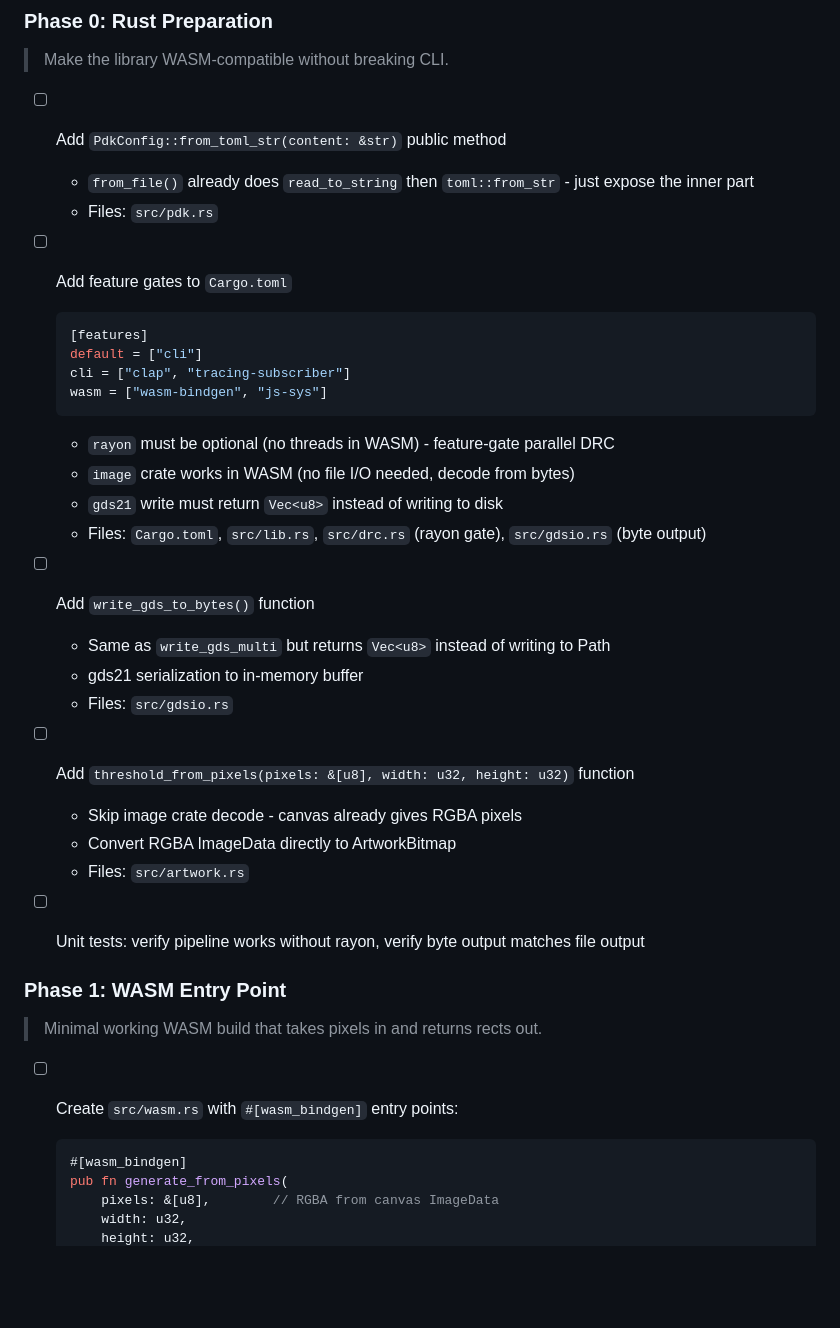
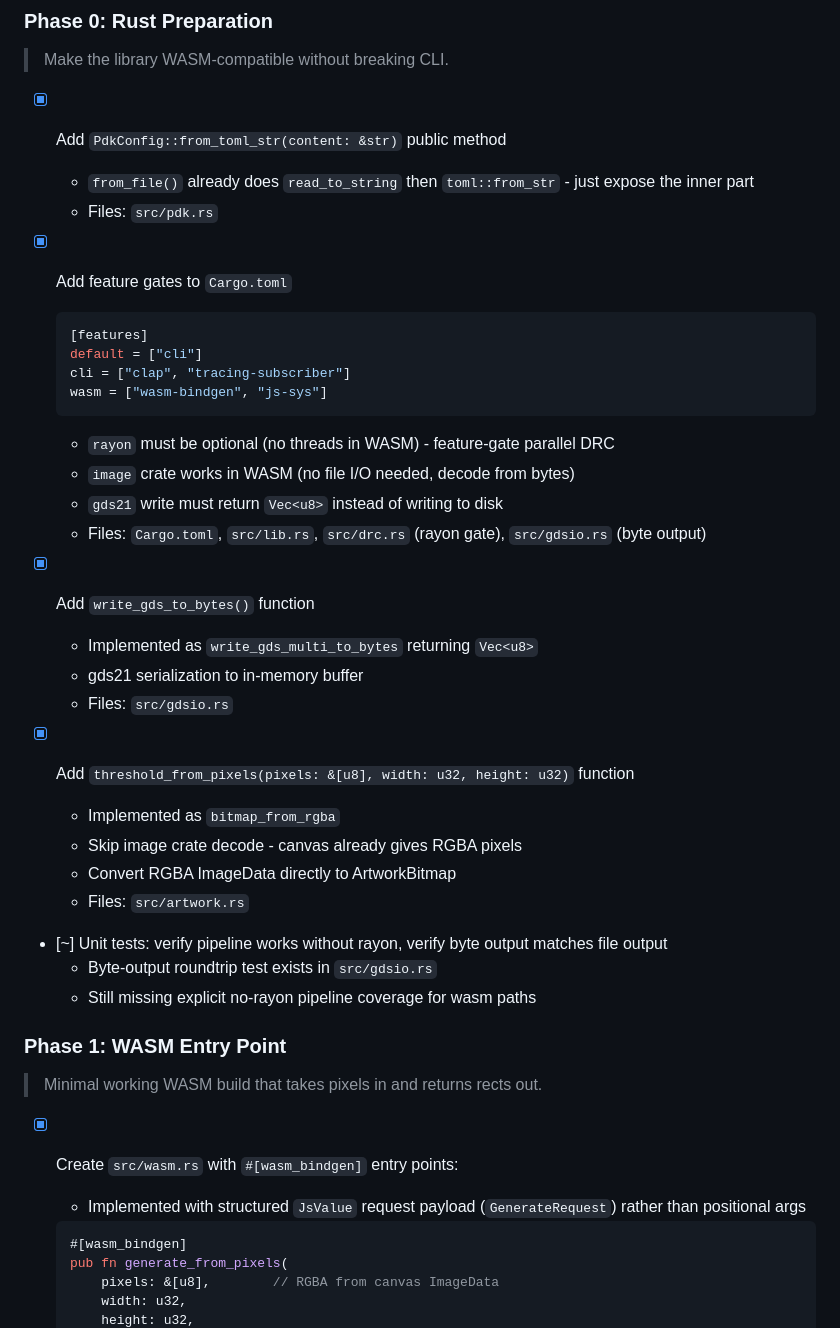
Before and after one commit to DanielKellerM/fabbula, a Markdown page: todo/wasm_todo.md, the part around one of its changes. Rendered like a GitHub page; blank space fills up the shorter version.

````diff
--- a/todo/wasm_todo.md
+++ b/todo/wasm_todo.md
@@ -77,11 +80,11 @@ Strategy: preview at 256-512px during interaction (instant), full resolution on
 
 > Make the library WASM-compatible without breaking CLI.
 
-- [ ] Add `PdkConfig::from_toml_str(content: &str)` public method
+- [x] Add `PdkConfig::from_toml_str(content: &str)` public method
   - `from_file()` already does `read_to_string` then `toml::from_str` - just expose the inner part
   - Files: `src/pdk.rs`
 
-- [ ] Add feature gates to `Cargo.toml`
+- [x] Add feature gates to `Cargo.toml`
   ```toml
   [features]
   default = ["cli"]
@@ -93,23 +96,27 @@ Strategy: preview at 256-512px during interaction (instant), full resolution on
   - `gds21` write must return `Vec<u8>` instead of writing to disk
   - Files: `Cargo.toml`, `src/lib.rs`, `src/drc.rs` (rayon gate), `src/gdsio.rs` (byte output)
 
-- [ ] Add `write_gds_to_bytes()` function
-  - Same as `write_gds_multi` but returns `Vec<u8>` instead of writing to Path
+- [x] Add `write_gds_to_bytes()` function
+  - Implemented as `write_gds_multi_to_bytes` returning `Vec<u8>`
   - gds21 serialization to in-memory buffer
   - Files: `src/gdsio.rs`
 
-- [ ] Add `threshold_from_pixels(pixels: &[u8], width: u32, height: u32)` function
+- [x] Add `threshold_from_pixels(pixels: &[u8], width: u32, height: u32)` function
+  - Implemented as `bitmap_from_rgba`
   - Skip image crate decode - canvas already gives RGBA pixels
   - Convert RGBA ImageData directly to ArtworkBitmap
   - Files: `src/artwork.rs`
 
-- [ ] Unit tests: verify pipeline works without rayon, verify byte output matches file output
+- [~] Unit tests: verify pipeline works without rayon, verify byte output matches file output
+  - Byte-output roundtrip test exists in `src/gdsio.rs`
+  - Still missing explicit no-rayon pipeline coverage for wasm paths
 
 ### Phase 1: WASM Entry Point
 
 > Minimal working WASM build that takes pixels in and returns rects out.
 
-- [ ] Create `src/wasm.rs` with `#[wasm_bindgen]` entry points:
+- [x] Create `src/wasm.rs` with `#[wasm_bindgen]` entry points:
+  - Implemented with structured `JsValue` request payload (`GenerateRequest`) rather than positional args
   ```rust
   #[wasm_bindgen]
   pub fn generate_from_pixels(
````
Also changed, not shown: other parts of todo/wasm_todo.md (+44 -38 lines), todo/todos.md (+4 -1 lines).
